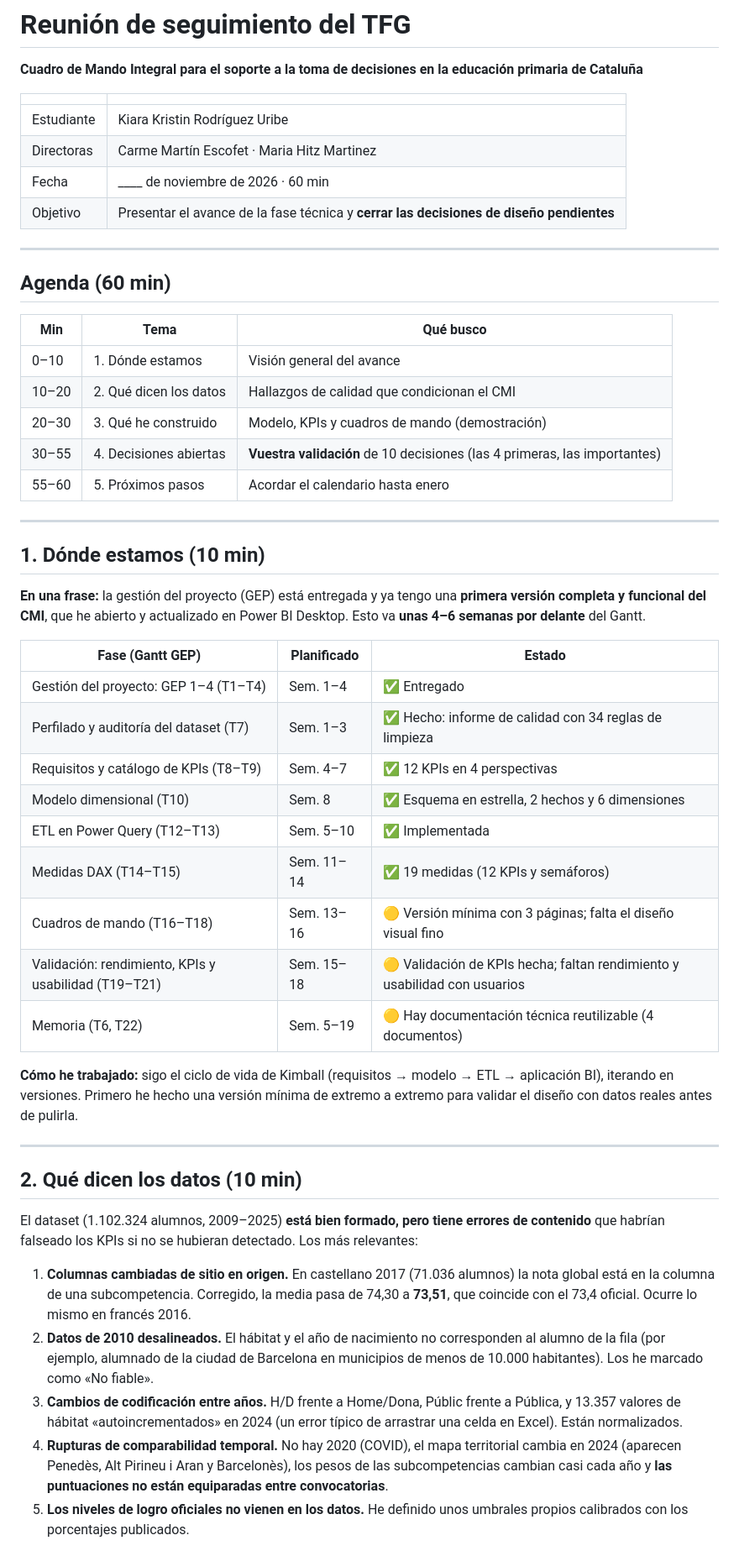
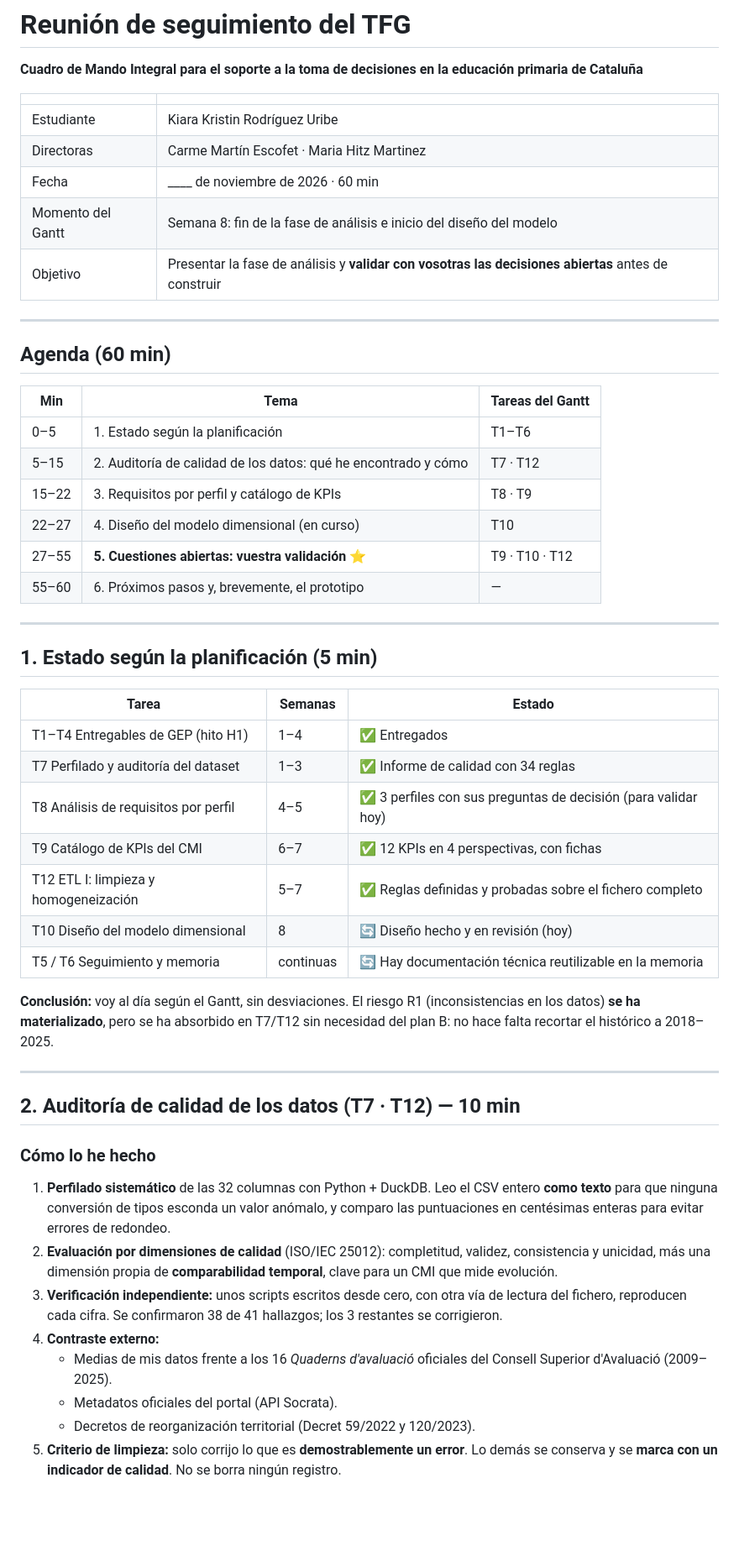
Before and after one commit to Ochimbo/TFG_Project, a Markdown page: Documentation/Reuniones/2026-11_Reunion_directoras.md, the part around one of its changes. Shown at 84% size. Drawn GitHub-style; blank space fills up the shorter version.

```diff
--- a/Documentation/Reuniones/2026-11_Reunion_directoras.md
+++ b/Documentation/Reuniones/2026-11_Reunion_directoras.md
@@ -7,49 +7,50 @@
 | Estudiante | Kiara Kristin Rodríguez Uribe |
 | Directoras | Carme Martín Escofet · Maria Hitz Martinez |
 | Fecha | ____ de noviembre de 2026 · 60 min |
-| Objetivo | Presentar el avance de la fase técnica y **cerrar las decisiones de diseño pendientes** |
+| Momento del Gantt | Semana 8: fin de la fase de análisis e inicio del diseño del modelo |
+| Objetivo | Presentar la fase de análisis y **validar con vosotras las decisiones abiertas** antes de construir |
 
 ---
 
 ## Agenda (60 min)
 
-| Min | Tema | Qué busco |
+| Min | Tema | Tareas del Gantt |
 |---|---|---|
-| 0–10 | 1. Dónde estamos | Visión general del avance |
-| 10–20 | 2. Qué dicen los datos | Hallazgos de calidad que condicionan el CMI |
-| 20–30 | 3. Qué he construido | Modelo, KPIs y cuadros de mando (demostración) |
-| 30–55 | 4. Decisiones abiertas | **Vuestra validación** de 10 decisiones (las 4 primeras, las importantes) |
-| 55–60 | 5. Próximos pasos | Acordar el calendario hasta enero |
+| 0–5 | 1. Estado según la planificación | T1–T6 |
+| 5–15 | 2. Auditoría de calidad de los datos: qué he encontrado y cómo | T7 · T12 |
+| 15–22 | 3. Requisitos por perfil y catálogo de KPIs | T8 · T9 |
+| 22–27 | 4. Diseño del modelo dimensional (en curso) | T10 |
+| 27–55 | **5. Cuestiones abiertas: vuestra validación** ⭐ | T9 · T10 · T12 |
+| 55–60 | 6. Próximos pasos y, brevemente, el prototipo | — |
 
 ---
 
-## 1. Dónde estamos (10 min)
+## 1. Estado según la planificación (5 min)
 
-**En una frase:** la gestión del proyecto (GEP) está entregada y ya tengo una **primera versión completa y funcional del CMI**, que he abierto y actualizado en Power BI Desktop. Esto va **unas 4–6 semanas por delante** del Gantt.
+| Tarea | Semanas | Estado |
+|---|---|---|
+| T1–T4 Entregables de GEP (hito H1) | 1–4 | ✅ Entregados |
+| T7 Perfilado y auditoría del dataset | 1–3 | ✅ Informe de calidad con 34 reglas |
+| T8 Análisis de requisitos por perfil | 4–5 | ✅ 3 perfiles con sus preguntas de decisión (para validar hoy) |
+| T9 Catálogo de KPIs del CMI | 6–7 | ✅ 12 KPIs en 4 perspectivas, con fichas |
+| T12 ETL I: limpieza y homogeneización | 5–7 | ✅ Reglas definidas y probadas sobre el fichero completo |
+| T10 Diseño del modelo dimensional | 8 | 🔄 Diseño hecho y en revisión (hoy) |
+| T5 / T6 Seguimiento y memoria | continuas | 🔄 Hay documentación técnica reutilizable en la memoria |
 
-| Fase (Gantt GEP) | Planificado | Estado |
-|---|---|---|
-| Gestión del proyecto: GEP 1–4 (T1–T4) | Sem. 1–4 | ✅ Entregado |
-| Perfilado y auditoría del dataset (T7) | Sem. 1–3 | ✅ Hecho: informe de calidad con 34 reglas de limpieza |
-| Requisitos y catálogo de KPIs (T8–T9) | Sem. 4–7 | ✅ 12 KPIs en 4 perspectivas |
-| Modelo dimensional (T10) | Sem. 8 | ✅ Esquema en estrella, 2 hechos y 6 dimensiones |
-| ETL en Power Query (T12–T13) | Sem. 5–10 | ✅ Implementada |
-| Medidas DAX (T14–T15) | Sem. 11–14 | ✅ 19 medidas (12 KPIs y semáforos) |
-| Cuadros de mando (T16–T18) | Sem. 13–16 | 🟡 Versión mínima con 3 páginas; falta el diseño visual fino |
-| Validación: rendimiento, KPIs y usabilidad (T19–T21) | Sem. 15–18 | 🟡 Validación de KPIs hecha; faltan rendimiento y usabilidad con usuarios |
-| Memoria (T6, T22) | Sem. 5–19 | 🟡 Hay documentación técnica reutilizable (4 documentos) |
-
-**Cómo he trabajado:** sigo el ciclo de vida de Kimball (requisitos → modelo → ETL → aplicación BI), iterando en versiones. Primero he hecho una versión mínima de extremo a extremo para validar el diseño con datos reales antes de pulirla.
+**Conclusión:** voy al día según el Gantt, sin desviaciones. El riesgo R1 (inconsistencias en los datos) **se ha materializado**, pero se ha absorbido en T7/T12 sin necesidad del plan B: no hace falta recortar el histórico a 2018–2025.
 
 ---
 
-## 2. Qué dicen los datos (10 min)
+## 2. Auditoría de calidad de los datos (T7 · T12) — 10 min
 
-El dataset (1.102.324 alumnos, 2009–2025) **está bien formado, pero tiene errores de contenido** que habrían falseado los KPIs si no se hubieran detectado. Los más relevantes:
+### Cómo lo he hecho
 
-1. **Columnas cambiadas de sitio en origen.** En castellano 2017 (71.036 alumnos) la nota global está en la columna de una subcompetencia. Corregido, la media pasa de 74,30 a **73,51**, que coincide con el 73,4 oficial. Ocurre lo mismo en francés 2016.
-2. **Datos de 2010 desalineados.** El hábitat y el año de nacimiento no corresponden al alumno de la fila (por ejemplo, alumnado de la ciudad de Barcelona en municipios de menos de 10.000 habitantes). Los he marcado como «No fiable».
-3. **Cambios de codificación entre años.** H/D frente a Home/Dona, Públic frente a Pública, y 13.357 valores de hábitat «autoincrementados» en 2024 (un error típico de arrastrar una celda en Excel). Están normalizados.
-4. **Rupturas de comparabilidad temporal.** No hay 2020 (COVID), el mapa territorial cambia en 2024 (aparecen Penedès, Alt Pirineu i Aran y Barcelonès), los pesos de las subcompetencias cambian casi cada año y **las puntuaciones no están equiparadas entre convocatorias**.
-5. **Los niveles de logro oficiales no vienen en los datos.** He definido unos umbrales propios calibrados con los porcentajes publicados.
+1. **Perfilado sistemático** de las 32 columnas con Python + DuckDB. Leo el CSV entero **como texto** para que ninguna conversión de tipos esconda un valor anómalo, y comparo las puntuaciones en centésimas enteras para evitar errores de redondeo.
+2. **Evaluación por dimensiones de calidad** (ISO/IEC 25012): completitud, validez, consistencia y unicidad, más una dimensión propia de **comparabilidad temporal**, clave para un CMI que mide evolución.
+3. **Verificación independiente:** unos scripts escritos desde cero, con otra vía de lectura del fichero, reproducen cada cifra. Se confirmaron 38 de 41 hallazgos; los 3 restantes se corrigieron.
+4. **Contraste externo:**
+   - Medias de mis datos frente a los 16 *Quaderns d'avaluació* oficiales del Consell Superior d'Avaluació (2009–2025).
+   - Metadatos oficiales del portal (API Socrata).
+   - Decretos de reorganización territorial (Decret 59/2022 y 120/2023).
+5. **Criterio de limpieza:** solo corrijo lo que es **demostrablemente un error**. Lo demás se conserva y se **marca con un indicador de calidad**. No se borra ningún registro.
 
```
Also changed, not shown: other parts of Documentation/Reuniones/2026-11_Reunion_directoras.md (+105 -61 lines).
